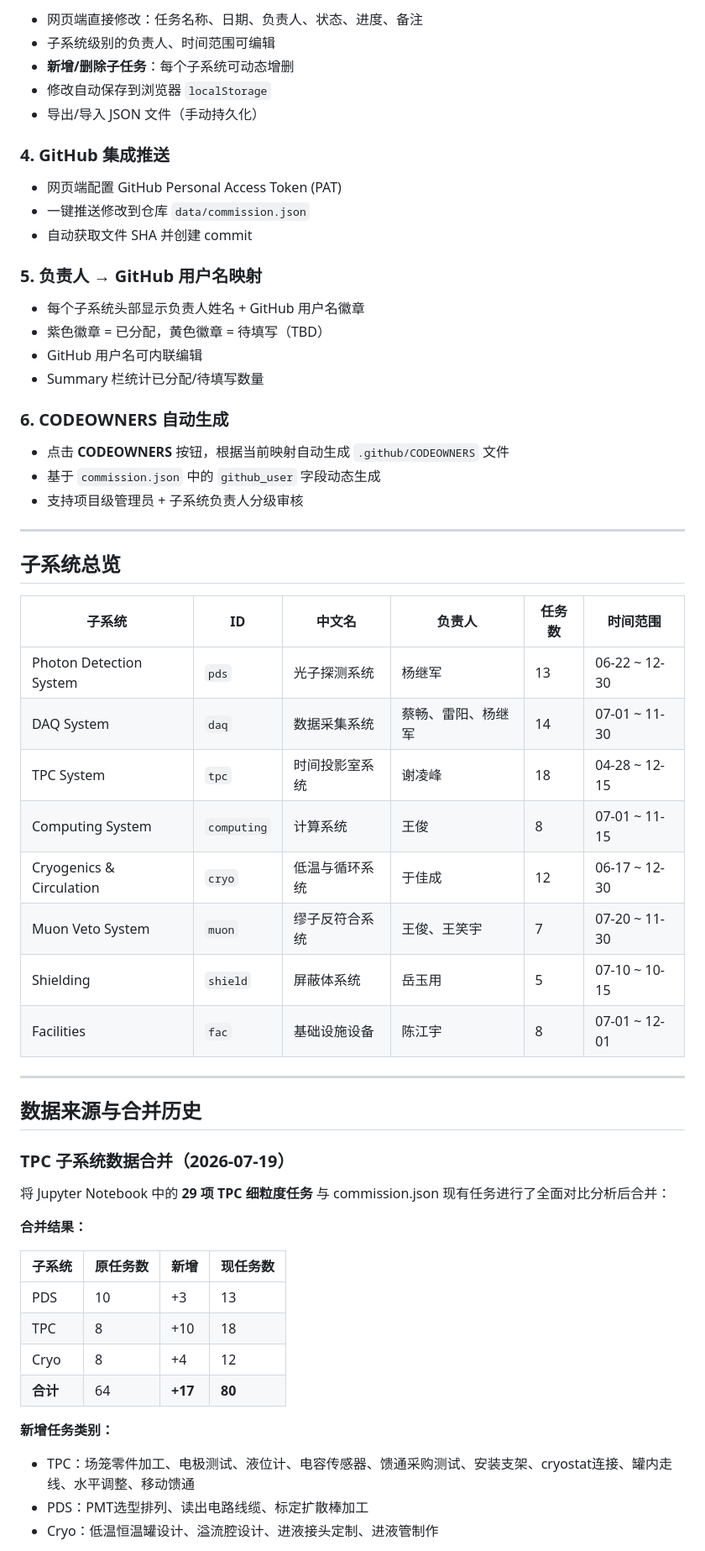
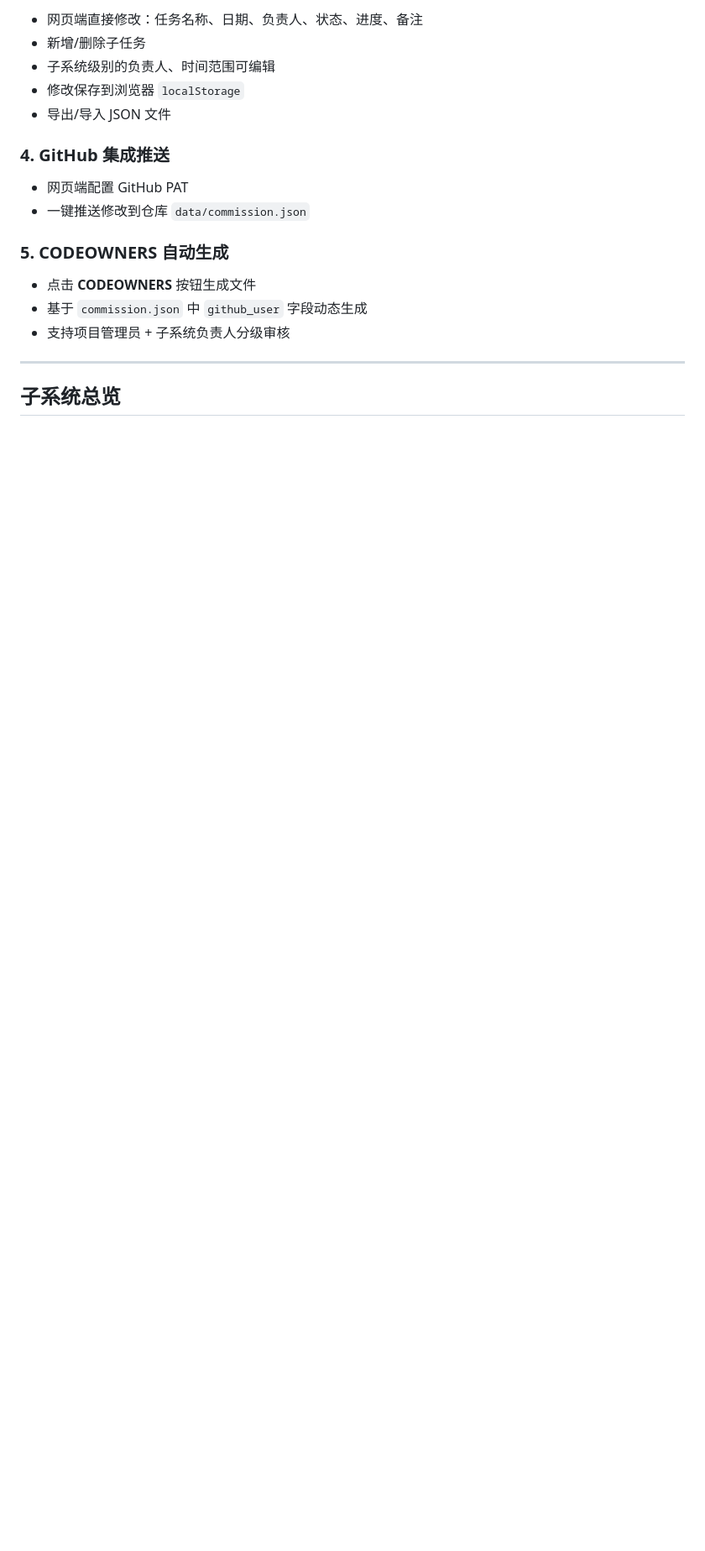
Before and after one commit to Yangjijun1992/relics-commission-tracker, a Markdown page: README.md, the part around one of its changes. Shown at 84% size. GitHub-like rendering; blank space fills up the shorter version.

```diff
--- a/README.md
+++ b/README.md
@@ -34,63 +73,22 @@
 
 - 网页端直接修改：任务名称、日期、负责人、状态、进度、备注
+- 新增/删除子任务
 - 子系统级别的负责人、时间范围可编辑
-- **新增/删除子任务**：每个子系统可动态增删
-- 修改自动保存到浏览器 `localStorage`
-- 导出/导入 JSON 文件（手动持久化）
+- 修改保存到浏览器 `localStorage`
+- 导出/导入 JSON 文件
 
 ### 4. GitHub 集成推送
 
-- 网页端配置 GitHub Personal Access Token (PAT)
+- 网页端配置 GitHub PAT
 - 一键推送修改到仓库 `data/commission.json`
-- 自动获取文件 SHA 并创建 commit
 
-### 5. 负责人 → GitHub 用户名映射
+### 5. CODEOWNERS 自动生成
 
-- 每个子系统头部显示负责人姓名 + GitHub 用户名徽章
-- 紫色徽章 = 已分配，黄色徽章 = 待填写（TBD）
-- GitHub 用户名可内联编辑
-- Summary 栏统计已分配/待填写数量
-
-### 6. CODEOWNERS 自动生成
-
-- 点击 **CODEOWNERS** 按钮，根据当前映射自动生成 `.github/CODEOWNERS` 文件
-- 基于 `commission.json` 中的 `github_user` 字段动态生成
-- 支持项目级管理员 + 子系统负责人分级审核
+- 点击 **CODEOWNERS** 按钮生成文件
+- 基于 `commission.json` 中 `github_user` 字段动态生成
+- 支持项目管理员 + 子系统负责人分级审核
 
 ---
 
 ## 子系统总览
 
-| 子系统 | ID | 中文名 | 负责人 | 任务数 | 时间范围 |
-|--------|-----|--------|--------|--------|----------|
-| Photon Detection System | `pds` | 光子探测系统 | 杨继军 | 13 | 06-22 ~ 12-30 |
-| DAQ System | `daq` | 数据采集系统 | 蔡畅、雷阳、杨继军 | 14 | 07-01 ~ 11-30 |
-| TPC System | `tpc` | 时间投影室系统 | 谢凌峰 | 18 | 04-28 ~ 12-15 |
-| Computing System | `computing` | 计算系统 | 王俊 | 8 | 07-01 ~ 11-15 |
-| Cryogenics & Circulation | `cryo` | 低温与循环系统 | 于佳成 | 12 | 06-17 ~ 12-30 |
-| Muon Veto System | `muon` | 缪子反符合系统 | 王俊、王笑宇 | 7 | 07-20 ~ 11-30 |
-| Shielding | `shield` | 屏蔽体系统 | 岳玉用 | 5 | 07-10 ~ 10-15 |
-| Facilities | `fac` | 基础设施设备 | 陈江宇 | 8 | 07-01 ~ 12-01 |
-
----
-
-## 数据来源与合并历史
-
-### TPC 子系统数据合并（2026-07-19）
-
-将 Jupyter Notebook 中的 **29 项 TPC 细粒度任务** 与 commission.json 现有任务进行了全面对比分析后合并：
-
-**合并结果：**
-
-| 子系统 | 原任务数 | 新增 | 现任务数 |
-|--------|----------|------|----------|
-| PDS | 10 | +3 | 13 |
-| TPC | 8 | +10 | 18 |
-| Cryo | 8 | +4 | 12 |
-| **合计** | 64 | **+17** | **80** |
-
-**新增任务类别：**
-- TPC：场笼零件加工、电极测试、液位计、电容传感器、馈通采购测试、安装支架、cryostat连接、罐内走线、水平调整、移动馈通
-- PDS：PMT选型排列、读出电路线缆、标定扩散棒加工
-- Cryo：低温恒温罐设计、溢流腔设计、进液接头定制、进液管制作
-
```
Also changed, not shown: other parts of README.md (+105 -149 lines).
